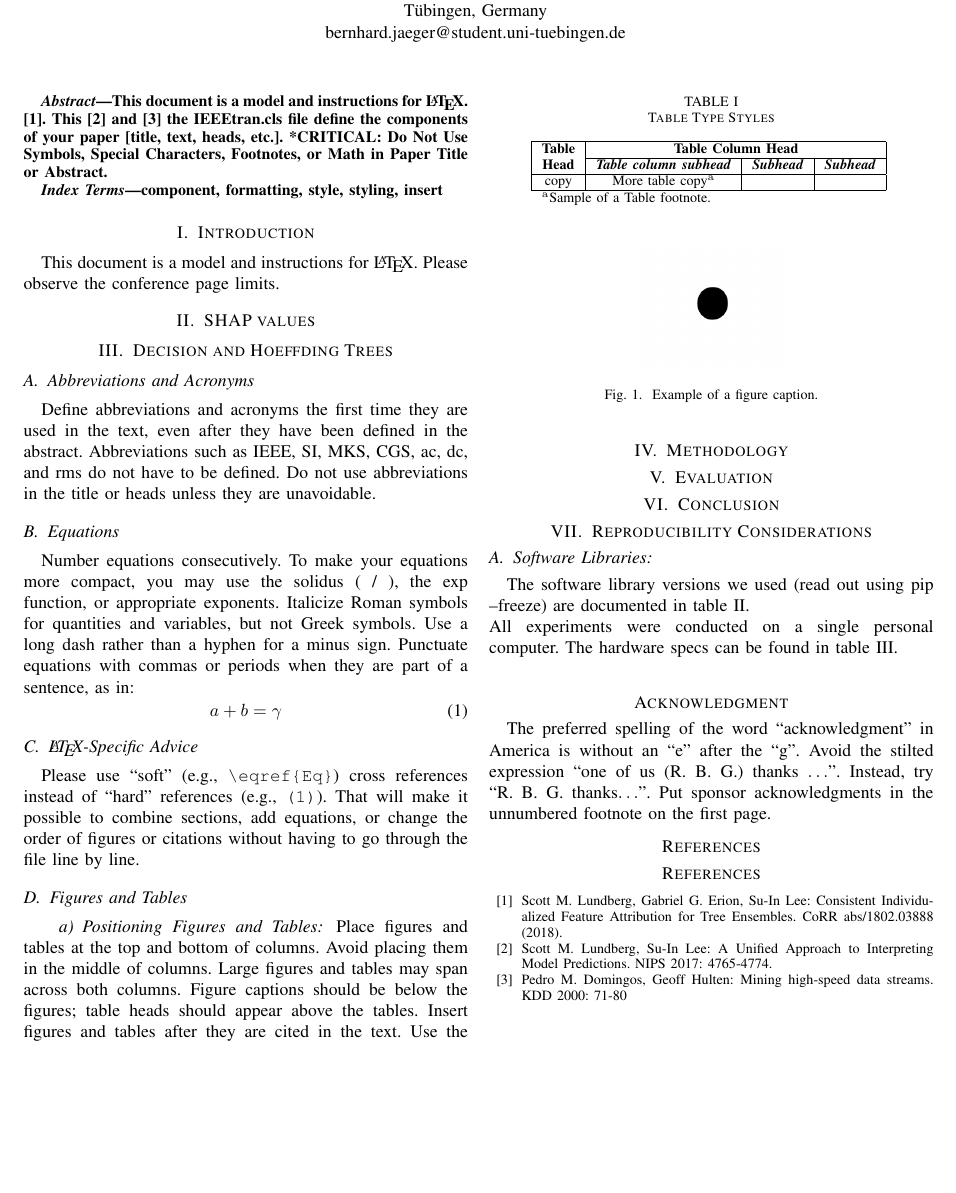
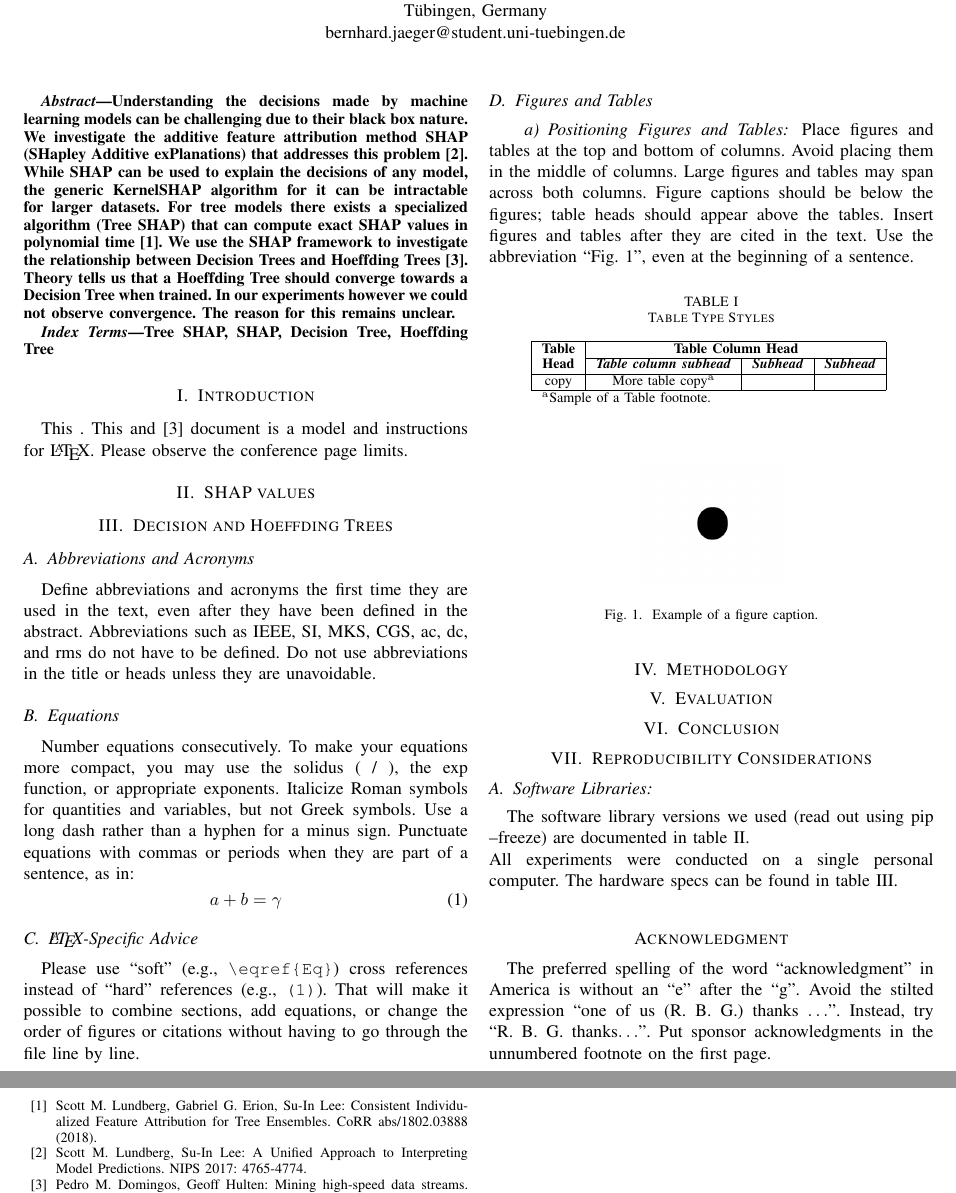
Before and after one commit to Kait0/EFML, a LaTeX paper (doc/2020 Seminar Presentation/EFML LAA1 Tree Shap.tex): part of page 1 of 2 before the commit and two parts of pages 1 and 2 of 2 after it, the two joined at a grey line, cut so that both start at the same text, the shorter picture padded with empty space. Compiled offline with pdfLaTeX; a missing font is replaced by an installed copy or a similar font; a LaTeX package or settings file that is missing is left out.

Commit message:
Wrote Abstract

```diff
--- a/doc/2020 Seminar Presentation/EFML LAA1 Tree Shap.tex
+++ b/doc/2020 Seminar Presentation/EFML LAA1 Tree Shap.tex
@@ -27,17 +27,15 @@
 \maketitle
 
 \begin{abstract}
-This document is a model and instructions for \LaTeX.
-\cite{b1}. This \cite{b2} and \cite{b3} the IEEEtran.cls file define the components of your paper [title, text, heads, etc.]. *CRITICAL: Do Not Use Symbols, Special Characters, Footnotes,
-or Math in Paper Title or Abstract.
+Understanding the decisions made by machine learning models can be challenging due to their black box nature. We investigate the additive feature attribution method SHAP (SHapley Additive exPlanations) that addresses this problem \cite{b2}. While SHAP can be used to explain the decisions of any model, the generic KernelSHAP algorithm for it can be intractable for larger datasets. For tree models there exists a specialized algorithm (Tree SHAP) that can compute exact SHAP values in polynomial time \cite{b1}. We use the SHAP framework to investigate the relationship between Decision Trees and Hoeffding Trees\cite{b3}. Theory tells us that a Hoeffding Tree should converge towards a Decision Tree when trained. In our experiments however we could not observe convergence. The reason for this remains unclear.
 \end{abstract}
 
 \begin{IEEEkeywords}
-component, formatting, style, styling, insert
+Tree SHAP, SHAP, Decision Tree, Hoeffding Tree
 \end{IEEEkeywords}
 
 \section{Introduction}
-This document is a model and instructions for \LaTeX.
+This . This  and \cite{b3} document is a model and instructions for \LaTeX.
 Please observe the conference page limits.
 
 \section{SHAP values}
```
Also changed, not shown: doc/2020 Seminar Presentation/EFML LAA1 Tree Shap.pdf.
